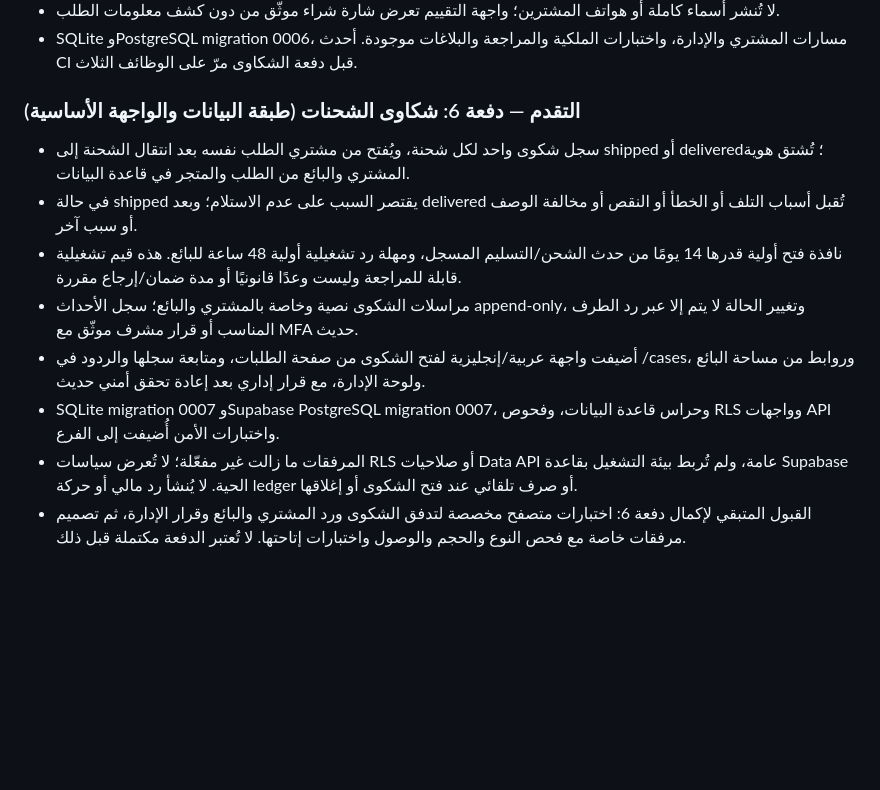
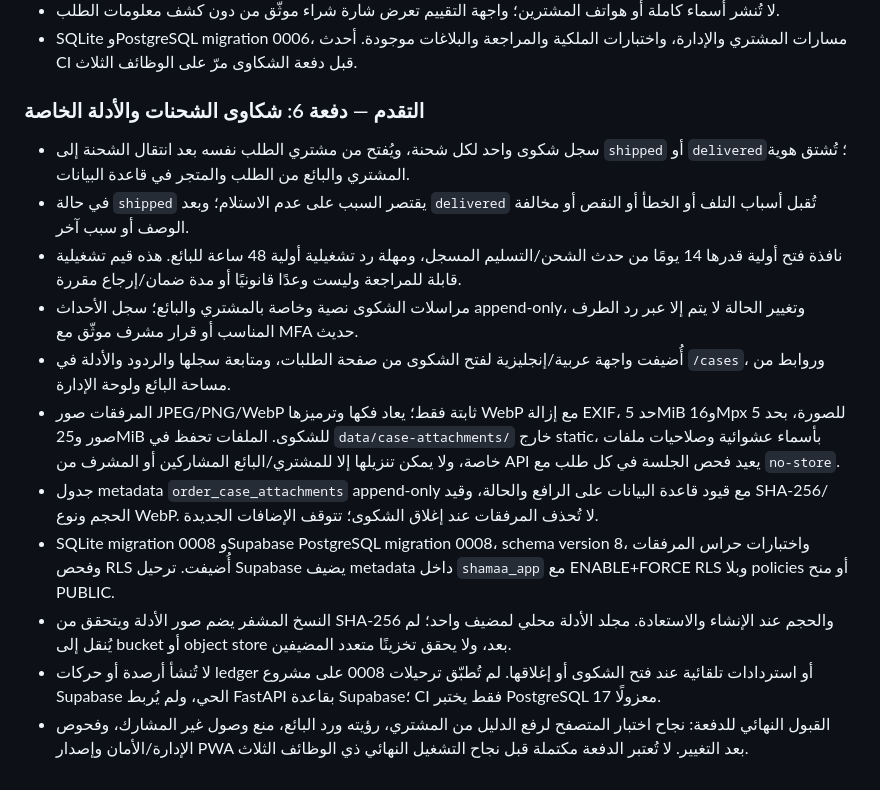
Before and after one commit to mohammadalshlool425-lab/shamaa-store, a Markdown page: docs/PHASES.md, the part around the change. GitHub-like rendering; blank space fills up the shorter version.

Commit message:
docs: update shipment case phase with evidence design

```diff
--- a/docs/PHASES.md
+++ b/docs/PHASES.md
@@ -117,13 +117,16 @@
 - لا تُنشر أسماء كاملة أو هواتف المشترين؛ واجهة التقييم تعرض شارة شراء موثّق من دون كشف معلومات الطلب.
 - SQLite وPostgreSQL migration 0006، مسارات المشتري والإدارة، واختبارات الملكية والمراجعة والبلاغات موجودة. أحدث CI قبل دفعة الشكاوى مرّ على الوظائف الثلاث.
 
-### التقدم — دفعة 6: شكاوى الشحنات (طبقة البيانات والواجهة الأساسية)
+### التقدم — دفعة 6: شكاوى الشحنات والأدلة الخاصة
 
-- سجل شكوى واحد لكل شحنة، ويُفتح من مشتري الطلب نفسه بعد انتقال الشحنة إلى shipped أو delivered؛ تُشتق هوية المشتري والبائع من الطلب والمتجر في قاعدة البيانات.
-- في حالة shipped يقتصر السبب على عدم الاستلام؛ وبعد delivered تُقبل أسباب التلف أو الخطأ أو النقص أو مخالفة الوصف أو سبب آخر.
+- سجل شكوى واحد لكل شحنة، ويُفتح من مشتري الطلب نفسه بعد انتقال الشحنة إلى `shipped` أو `delivered`؛ تُشتق هوية المشتري والبائع من الطلب والمتجر في قاعدة البيانات.
+- في حالة `shipped` يقتصر السبب على عدم الاستلام؛ وبعد `delivered` تُقبل أسباب التلف أو الخطأ أو النقص أو مخالفة الوصف أو سبب آخر.
 - نافذة فتح أولية قدرها 14 يومًا من حدث الشحن/التسليم المسجل، ومهلة رد تشغيلية أولية 48 ساعة للبائع. هذه قيم تشغيلية قابلة للمراجعة وليست وعدًا قانونيًا أو مدة ضمان/إرجاع مقررة.
 - مراسلات الشكوى نصية وخاصة بالمشتري والبائع؛ سجل الأحداث append-only، وتغيير الحالة لا يتم إلا عبر رد الطرف المناسب أو قرار مشرف موثّق مع MFA حديث.
-- أضيفت واجهة عربية/إنجليزية لفتح الشكوى من صفحة الطلبات، ومتابعة سجلها والردود في /cases، وروابط من مساحة البائع ولوحة الإدارة، مع قرار إداري بعد إعادة تحقق أمني حديث.
-- SQLite migration 0007 وSupabase PostgreSQL migration 0007، وحراس قاعدة البيانات، وفحوص RLS وواجهات API واختبارات الأمن أُضيفت إلى الفرع.
-- المرفقات ما زالت غير مفعّلة؛ لا تُعرض سياسات RLS أو صلاحيات Data API عامة، ولم تُربط بيئة التشغيل بقاعدة Supabase الحية. لا يُنشأ رد مالي أو حركة ledger أو صرف تلقائي عند فتح الشكوى أو إغلاقها.
-- القبول المتبقي لإكمال دفعة 6: اختبارات متصفح مخصصة لتدفق الشكوى ورد المشتري والبائع وقرار الإدارة، ثم تصميم مرفقات خاصة مع فحص النوع والحجم والوصول واختبارات إتاحتها. لا تُعتبر الدفعة مكتملة قبل ذلك.
+- أُضيفت واجهة عربية/إنجليزية لفتح الشكوى من صفحة الطلبات، ومتابعة سجلها والردود والأدلة في `/cases`، وروابط من مساحة البائع ولوحة الإدارة.
+- المرفقات صور JPEG/PNG/WebP ثابتة فقط؛ يعاد فكها وترميزها WebP مع إزالة EXIF، حد 5MiB و16Mpx للصورة، بحد 5 صور و25MiB للشكوى. الملفات تحفظ في `data/case-attachments/` خارج static، بأسماء عشوائية وصلاحيات ملفات خاصة، ولا يمكن تنزيلها إلا للمشتري/البائع المشاركين أو المشرف من API يعيد فحص الجلسة في كل طلب مع `no-store`.
+- جدول metadata `order_case_attachments` append-only مع قيود قاعدة البيانات على الرافع والحالة، وقيد SHA-256/الحجم ونوع WebP. لا تُحذف المرفقات عند إغلاق الشكوى؛ تتوقف الإضافات الجديدة.
+- SQLite migration 0008 وSupabase PostgreSQL migration 0008، schema version 8، واختبارات حراس المرفقات وفحص RLS أُضيفت. ترحيل Supabase يضيف metadata داخل `shamaa_app` مع ENABLE+FORCE RLS وبلا policies أو منح PUBLIC.
+- النسخ المشفر يضم صور الأدلة ويتحقق من SHA-256 والحجم عند الإنشاء والاستعادة. مجلد الأدلة محلي لمضيف واحد؛ لم يُنقل إلى bucket أو object store بعد، ولا يحقق تخزينًا متعدد المضيفين.
+- لا تُنشأ أرصدة أو حركات ledger أو استردادات تلقائية عند فتح الشكوى أو إغلاقها. لم تُطبّق ترحيلات 0008 على مشروع Supabase الحي، ولم يُربط FastAPI بقاعدة Supabase؛ CI فقط يختبر PostgreSQL 17 معزولًا.
+- القبول النهائي للدفعة: نجاح اختبار المتصفح لرفع الدليل من المشتري، رؤيته ورد البائع، منع وصول غير المشارك، وفحوص الإدارة/الأمان وإصدار PWA بعد التغيير. لا تُعتبر الدفعة مكتملة قبل نجاح التشغيل النهائي ذي الوظائف الثلاث.
```
